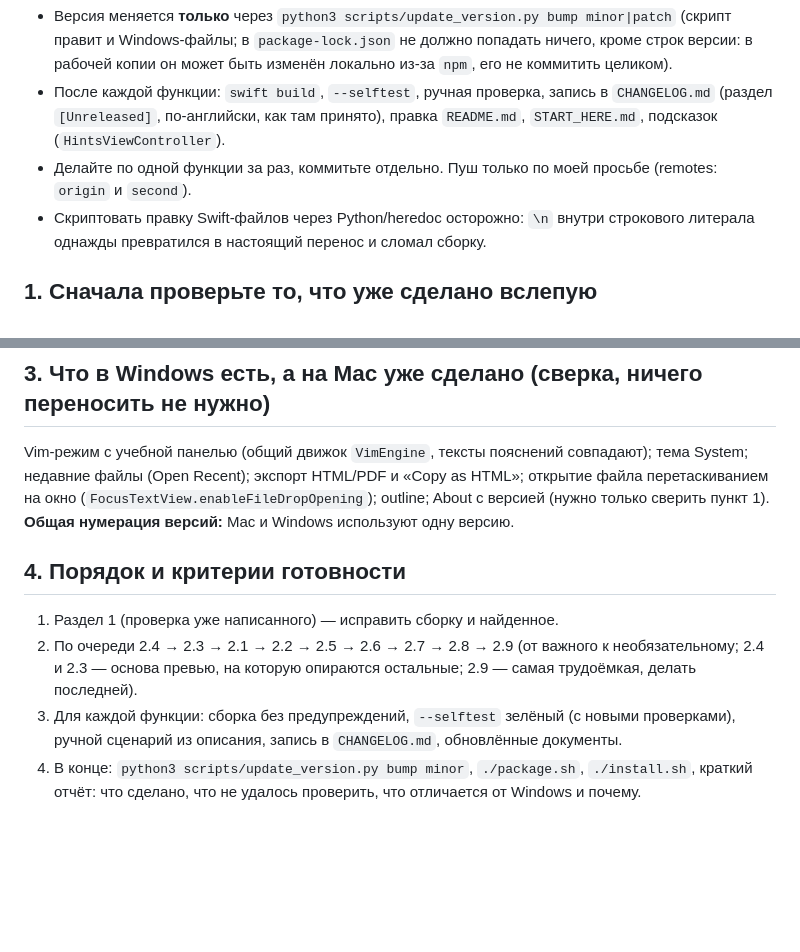
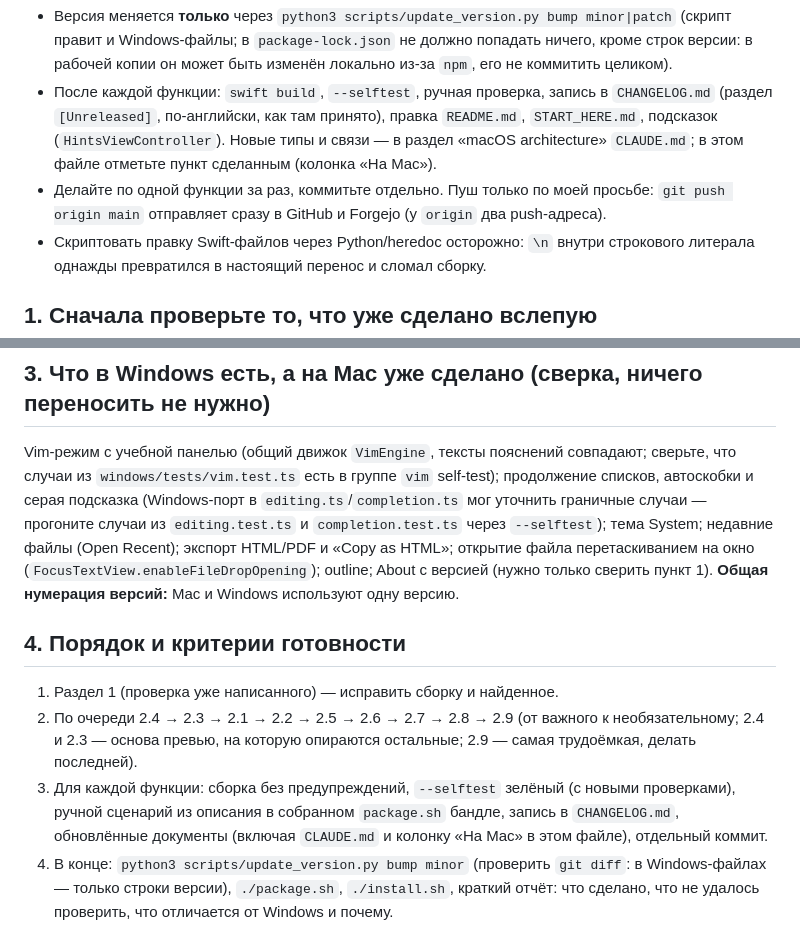
Before and after one commit to maximkurein/FocusEdit, a Markdown page: PROMT_MAC.md, 2 parts joined by grey strips. GitHub-like rendering; blank space fills up the shorter version.

```diff
--- a/PROMT_MAC.md
+++ b/PROMT_MAC.md
@@ -31,6 +38,6 @@
 - Версия меняется **только** через `python3 scripts/update_version.py bump minor|patch` (скрипт правит и Windows-файлы; в `package-lock.json` не должно попадать ничего, кроме строк версии: в рабочей копии он может быть изменён локально из-за `npm`, его не коммитить целиком).
-- После каждой функции: `swift build`, `--selftest`, ручная проверка, запись в `CHANGELOG.md` (раздел `[Unreleased]`, по-английски, как там принято), правка `README.md`, `START_HERE.md`, подсказок (`HintsViewController`).
-- Делайте по одной функции за раз, коммитьте отдельно. Пуш только по моей просьбе (remotes: `origin` и `second`).
+- После каждой функции: `swift build`, `--selftest`, ручная проверка, запись в `CHANGELOG.md` (раздел `[Unreleased]`, по-английски, как там принято), правка `README.md`, `START_HERE.md`, подсказок (`HintsViewController`). Новые типы и связи — в раздел «macOS architecture» `CLAUDE.md`; в этом файле отметьте пункт сделанным (колонка «На Mac»).
+- Делайте по одной функции за раз, коммитьте отдельно. Пуш только по моей просьбе: `git push origin main` отправляет сразу в GitHub и Forgejo (у `origin` два push-адреса).
 - Скриптовать правку Swift-файлов через Python/heredoc осторожно: `\n` внутри строкового литерала однажды превратился в настоящий перенос и сломал сборку.
 
 ## 1. Сначала проверьте то, что уже сделано вслепую
@@ -115,11 +122,11 @@
 
 ## 3. Что в Windows есть, а на Mac уже сделано (сверка, ничего переносить не нужно)
 
-Vim-режим с учебной панелью (общий движок `VimEngine`, тексты пояснений совпадают); тема System; недавние файлы (Open Recent); экспорт HTML/PDF и «Copy as HTML»; открытие файла перетаскиванием на окно (`FocusTextView.enableFileDropOpening`); outline; About с версией (нужно только сверить пункт 1). **Общая нумерация версий:** Mac и Windows используют одну версию.
+Vim-режим с учебной панелью (общий движок `VimEngine`, тексты пояснений совпадают; сверьте, что случаи из `windows/tests/vim.test.ts` есть в группе `vim` self-test); продолжение списков, автоскобки и серая подсказка (Windows-порт в `editing.ts`/`completion.ts` мог уточнить граничные случаи — прогоните случаи из `editing.test.ts` и `completion.test.ts` через `--selftest`); тема System; недавние файлы (Open Recent); экспорт HTML/PDF и «Copy as HTML»; открытие файла перетаскиванием на окно (`FocusTextView.enableFileDropOpening`); outline; About с версией (нужно только сверить пункт 1). **Общая нумерация версий:** Mac и Windows используют одну версию.
 
 ## 4. Порядок и критерии готовности
 
 1. Раздел 1 (проверка уже написанного) — исправить сборку и найденное.
 2. По очереди 2.4 → 2.3 → 2.1 → 2.2 → 2.5 → 2.6 → 2.7 → 2.8 → 2.9 (от важного к необязательному; 2.4 и 2.3 — основа превью, на которую опираются остальные; 2.9 — самая трудоёмкая, делать последней).
-3. Для каждой функции: сборка без предупреждений, `--selftest` зелёный (с новыми проверками), ручной сценарий из описания, запись в `CHANGELOG.md`, обновлённые документы.
-4. В конце: `python3 scripts/update_version.py bump minor`, `./package.sh`, `./install.sh`, краткий отчёт: что сделано, что не удалось проверить, что отличается от Windows и почему.
+3. Для каждой функции: сборка без предупреждений, `--selftest` зелёный (с новыми проверками), ручной сценарий из описания в собранном `package.sh` бандле, запись в `CHANGELOG.md`, обновлённые документы (включая `CLAUDE.md` и колонку «На Mac» в этом файле), отдельный коммит.
+4. В конце: `python3 scripts/update_version.py bump minor` (проверить `git diff`: в Windows-файлах — только строки версии), `./package.sh`, `./install.sh`, краткий отчёт: что сделано, что не удалось проверить, что отличается от Windows и почему.
```
Also changed, not shown: other parts of PROMT_MAC.md (+19 -12 lines), CLAUDE.md (+6 -3 lines).
